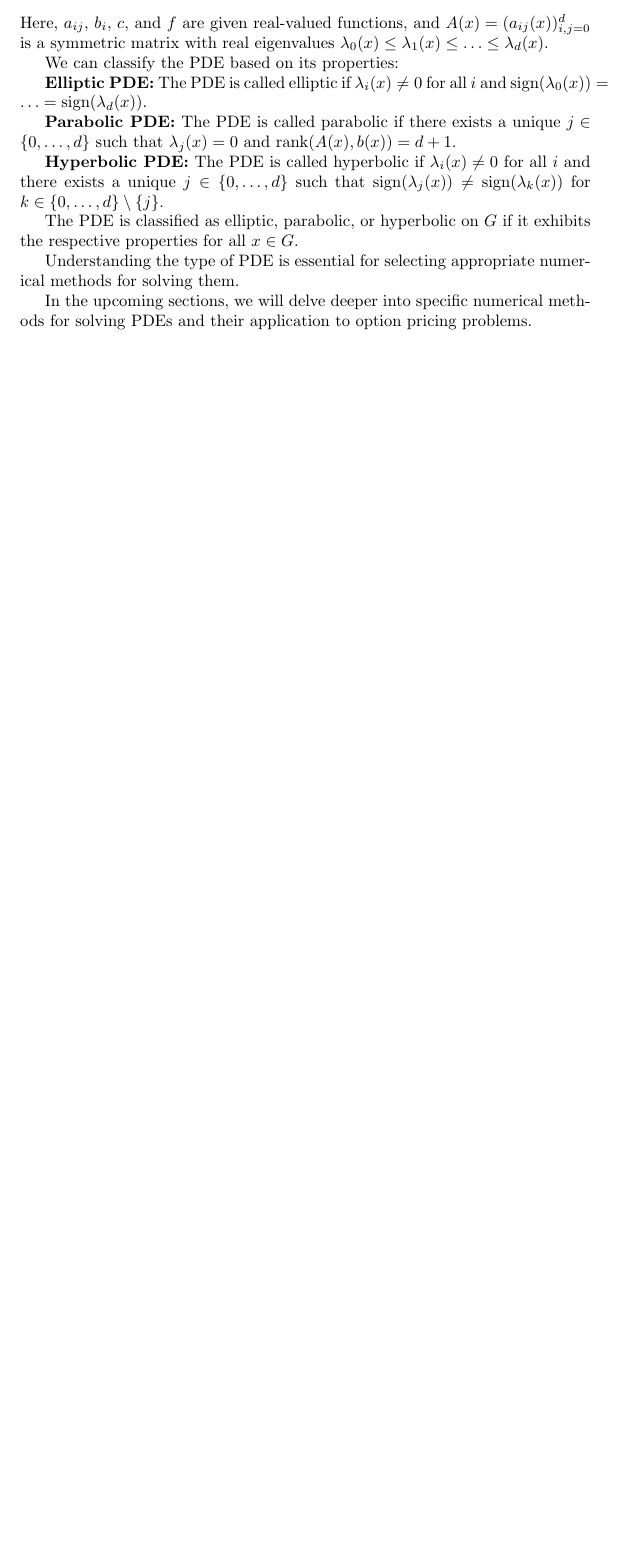
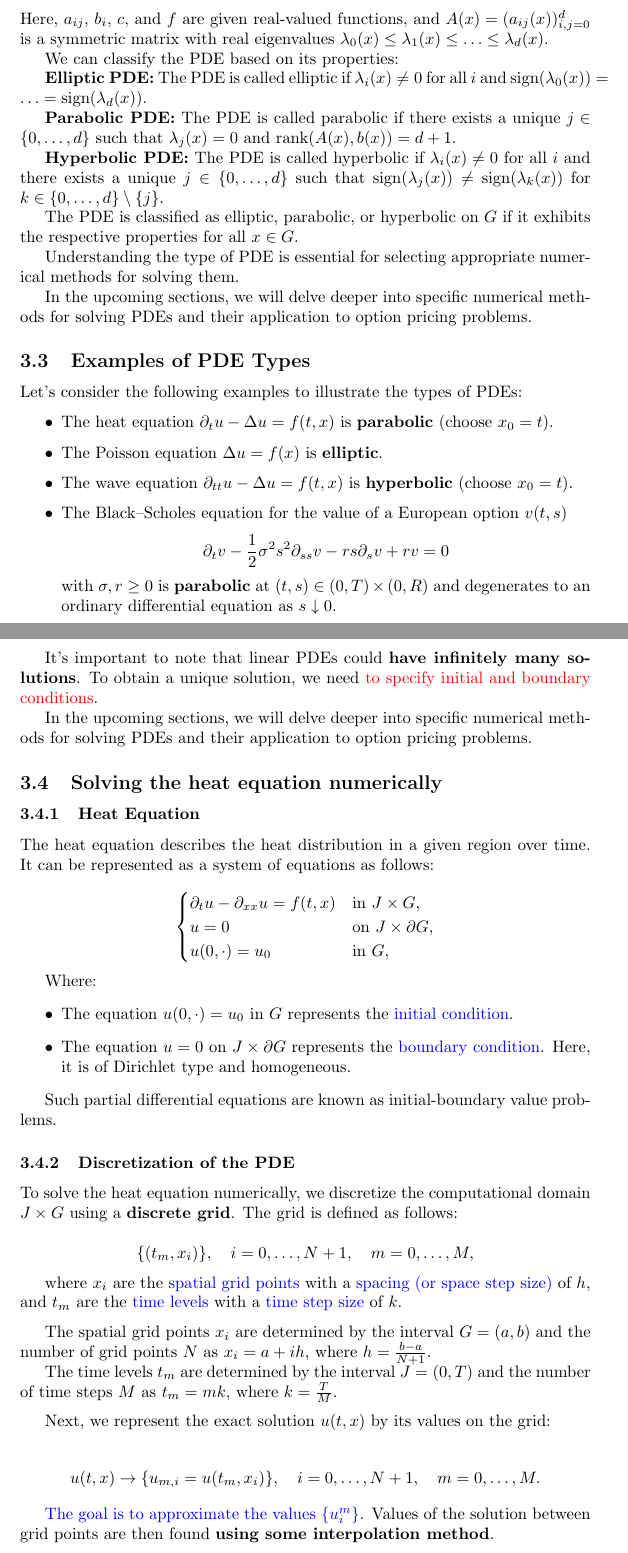
Before and after one commit to Mr-S-Mirzoev/Numerical-Methods-for-Finance-Tutorial, a LaTeX paper (main.tex, which reads pdes/numerical.tex, pdes/pdes.tex): part of page 5 of 5 before the commit and two parts of pages 5 and 6 of 7 after it, the two joined at a grey line, cut so that both start at the same text, the shorter picture padded with empty space. Compiled offline with pdfLaTeX.

Commit message:
The FDM method

```diff
--- a/main.tex
+++ b/main.tex
@@ -25,4 +24,5 @@ This tutorial introduces numerical methods for finance, covering topics such as
-\input{pdes}
+\section{Partial Differential Equations (PDEs)}
+\input{pdes/pdes}
 
 \section{Option Pricing}
 % \input{topic2}
--- /dev/null
+++ b/pdes/numerical.tex
@@ -0,0 +1,45 @@
+\subsubsection{Heat Equation}
+
+The heat equation describes the heat distribution in a given region over time. It can be represented as a system of equations as follows:
+
+\begin{equation*}
+\begin{cases}
+\partial_t u - \partial_{xx} u = f(t, x) & \text{in } J \times G, \\
+u = 0 & \text{on } J \times \partial G, \\
+u(0, \cdot) = u_0 & \text{in } G,
+\end{cases}
+\end{equation*}
+
+Where:
+\begin{itemize}
+\item The equation $u(0, \cdot) = u_0$ in $G$ represents the \textcolor{blue}{initial condition}.
+\item The equation $u = 0$ on $J \times \partial G$ represents the \textcolor{blue}{boundary condition}. Here, it is of Dirichlet type and homogeneous.
+\end{itemize}
+
+Such partial differential equations are known as initial-boundary value problems.
+
+\subsubsection{Discretization of the PDE}
+
+To solve the heat equation numerically, we discretize the computational domain $J \times G$ using a \textbf{discrete grid}. The grid is defined as follows:
+
+\begin{equation*}
+\{(t_m, x_i)\}, \quad i = 0, \ldots, N+1, \quad m = 0, \ldots, M,
+\end{equation*}
+
+where $x_i$ are the \textcolor{blue}{spatial grid points} with a \textcolor{blue}{spacing (or space step size)} of $h$, and $t_m$ are the \textcolor{blue}{time levels} with a \textcolor{blue}{time step size} of $k$.
+
+\medskip
+
+The spatial grid points $x_i$ are determined by the interval $G = (a, b)$ and the number of grid points $N$ as $x_i = a + ih$, where $h = \frac{b-a}{N+1}$.
+
+The time levels $t_m$ are determined by the interval $J = (0, T)$ and the number of time steps $M$ as $t_m = mk$, where $k = \frac{T}{M}$.
+
+\medskip
+
+Next, we represent the exact solution $u(t, x)$ by its values on the grid:
+
+\begin{equation*}
+u(t, x) \rightarrow \{u_{m,i} = u(t_m, x_i)\}, \quad i = 0, \ldots, N+1, \quad m = 0, \ldots, M.
+\end{equation*}
+
+\textcolor{blue}{The goal is to approximate the values $\{u^{m}_{i}\}$}. Values of the solution between grid points are then found \textbf{using some interpolation method}.
--- a/pdes.tex
+++ b/pdes/pdes.tex
@@ -57,3 +55,23 @@ The PDE is classified as elliptic, parabolic, or hyperbolic on $G$ if it exhibit
 Understanding the type of PDE is essential for selecting appropriate numerical methods for solving them.
 
 In the upcoming sections, we will delve deeper into specific numerical methods for solving PDEs and their application to option pricing problems.
+
+\subsection{Examples of PDE Types}
+
+Let's consider the following examples to illustrate the types of PDEs:
+
+\begin{itemize}
+  \item The heat equation $\partial_t u - \Delta u = f(t, x)$ is \textbf{parabolic} (choose $x_0 = t$).
+  \item The Poisson equation $\Delta u = f(x)$ is \textbf{elliptic}.
+  \item The wave equation $\partial_{tt}u - \Delta u = f(t, x)$ is \textbf{hyperbolic} (choose $x_0 = t$).
+  \item The Black–Scholes equation for the value of a European option $v(t, s)$
+  \[\partial_t v - \frac{1}{2} \sigma^2 s^2 \partial_{ss}v - rs \partial_s v + rv = 0\]
+  with $\sigma, r \geq 0$ is \textbf{parabolic} at $(t, s) \in (0, T) \times (0, R)$ and degenerates to an ordinary differential equation as $s \downarrow 0$.
+\end{itemize}
+
+It's important to note that linear PDEs could \textbf{have infinitely many solutions}. To obtain a unique solution, we need \textcolor{red}{to specify initial and boundary conditions}.
+
+In the upcoming sections, we will delve deeper into specific numerical methods for solving PDEs and their application to option pricing problems.
+
+\subsection{Solving the heat equation numerically}
+\input{pdes/numerical}
```
Also changed, not shown: basics/intro.tex (renamed from intro.tex, +0 -2 lines), basics/notations.tex (renamed from notations.tex), main.tex (7 more changed lines), pdes/numerical.tex (24 more changed lines), pdes/pdes.tex (2 more changed lines).
